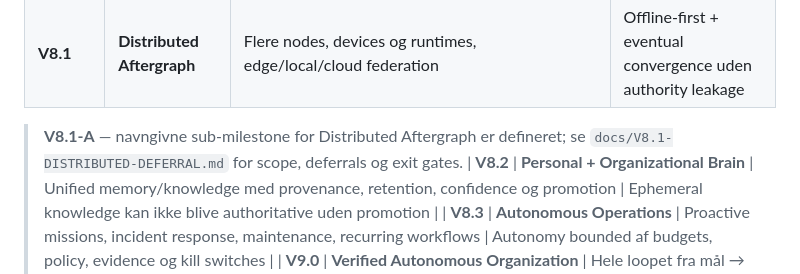
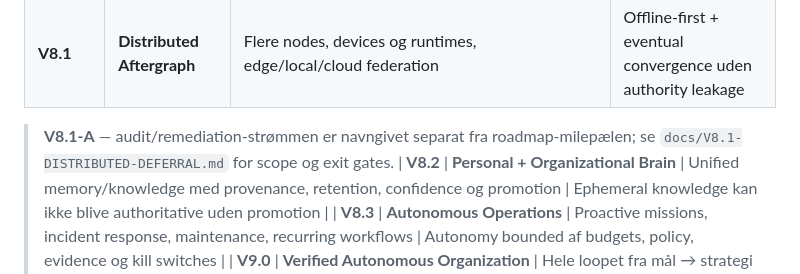
Before and after one commit to Aftergraph/studio, a Markdown page: docs/ROADMAP.md, the part around the change. Rendered like a GitHub page.

```diff
--- a/docs/ROADMAP.md
+++ b/docs/ROADMAP.md
@@ -17,7 +17,7 @@
 | **V8.0** | **Institutional Intelligence** | Governance, organizations, policies, institutions og multi-tenant agent systems som first-class graph | Cross-org authority isolation + external conformance |
 | **V8.1** | **Distributed Aftergraph** | Flere nodes, devices og runtimes, edge/local/cloud federation | Offline-first + eventual convergence uden authority leakage |
 
-> **V8.1-A** — navngivne sub-milestone for Distributed Aftergraph er defineret; se `docs/V8.1-DISTRIBUTED-DEFERRAL.md` for scope, deferrals og exit gates.
+> **V8.1-A** — audit/remediation-strømmen er navngivet separat fra roadmap-milepælen; se `docs/V8.1-DISTRIBUTED-DEFERRAL.md` for scope og exit gates.
 | **V8.2** | **Personal + Organizational Brain** | Unified memory/knowledge med provenance, retention, confidence og promotion | Ephemeral knowledge kan ikke blive authoritative uden promotion |
 | **V8.3** | **Autonomous Operations** | Proactive missions, incident response, maintenance, recurring workflows | Autonomy bounded af budgets, policy, evidence og kill switches |
 | **V9.0** | **Verified Autonomous Organization** | Hele loopet fra mål → strategi → arbejde → verification → learning → næste mål | Langvarig autonom drift med human sovereignty |
```
Also changed, not shown: README.md (+3 -3 lines).
